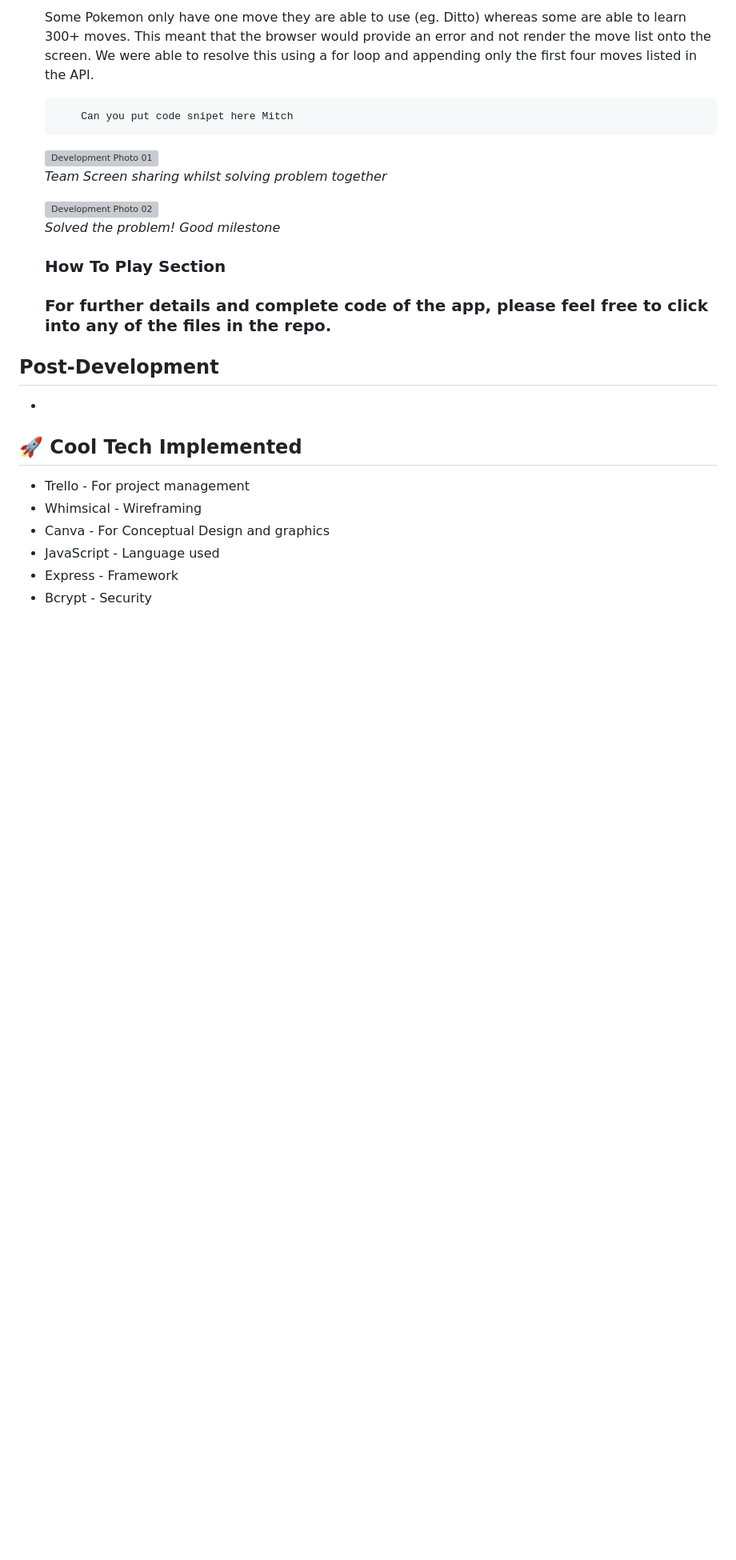
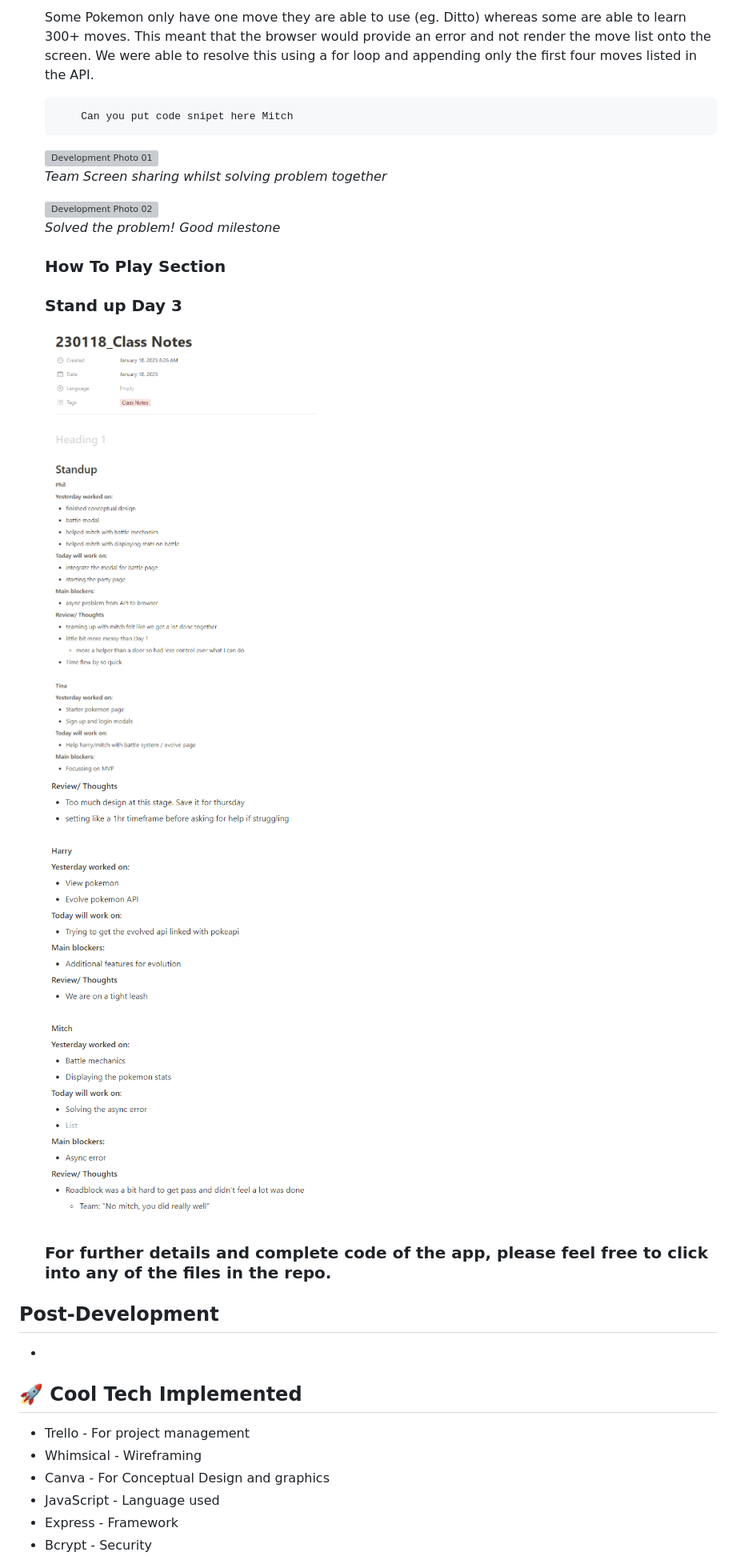
Before and after one commit to tinaaiscoding/pokemon-game, a Markdown page: README.md, the part around the change. Shown: that part at 80% size. Rendered like a GitHub page; pictures changed too: client/images/README-images/Planning_22.png (added), client/images/README-images/Planning_23.png (added); blank space fills up the shorter version; grey boxes are pictures that could not be loaded.

```diff
--- a/README.md
+++ b/README.md
@@ -163,7 +163,9 @@ Wireframing / Conceptual Design of website<br/>
 
     ### How To Play Section
 
-
+    ### Stand up Day 3
+    ![Planning Photo 22](./client/images/README-images/Planning_22.png)<br/>
+    ![Planning Photo 23](./client/images/README-images/Planning_23.png)<br/>
 
     ### For further details and complete code of the app, please feel free to click into any of the files in the repo.
 
```
Also changed, not shown: 7 other files.
